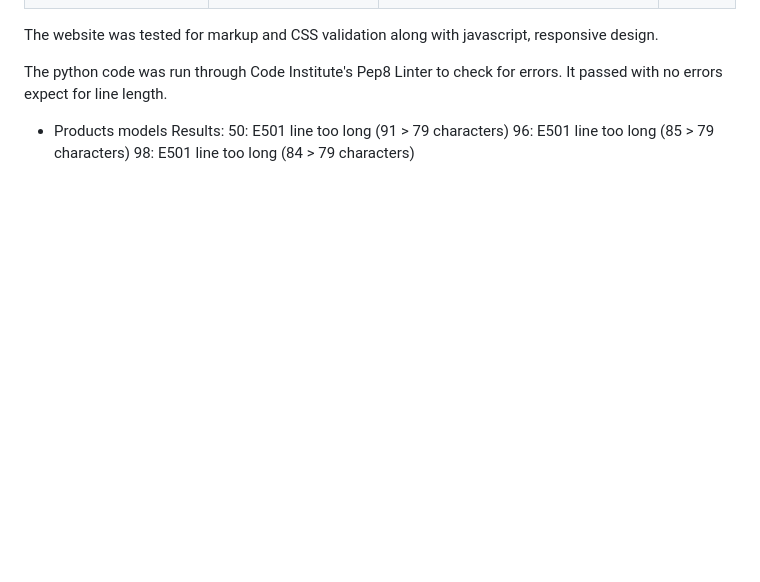
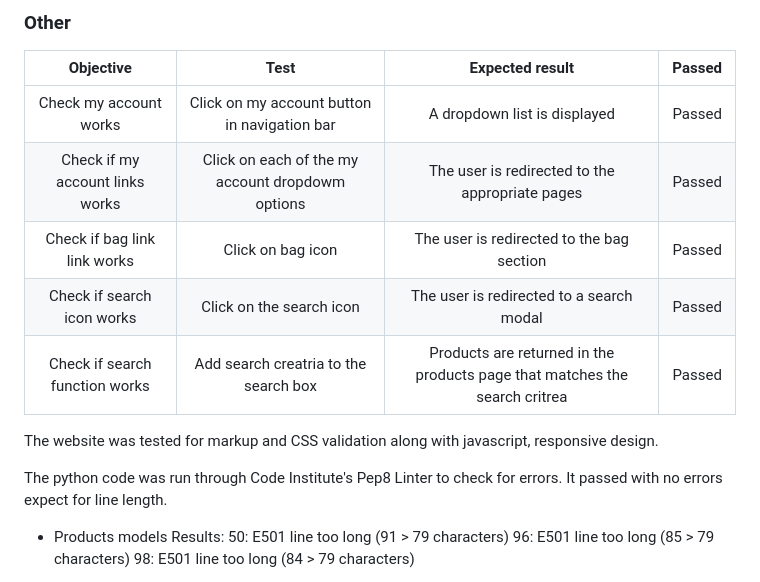
Before and after one commit to Code-Institute-Submissions/ecommerce-pp5-2, a Markdown page: README.md, the part around the change printed below. GitHub-like rendering; blank space fills up the shorter version.

Commit message:
Add to manual test in readme

```diff
--- a/README.md
+++ b/README.md
@@ -197,3 +231,13 @@ A wine blog can be used to populate other marketing channels, such as Facebook a
+### Other
+| Objective | Test | Expected result | Passed |
+| :---:     | :---:|    :---:        | :---:  |
+| Check my account works | Click on my account button in navigation bar | A dropdown list is displayed | Passed |
+| Check if my account links works | Click on each of the my account dropdowm options | The user is redirected to the appropriate pages | Passed |
+| Check if bag link link works | Click on bag icon | The user is redirected to the bag section | Passed |
+| Check if search icon works | Click on the search icon | The user is redirected to a search modal | Passed |
+| Check if search function works | Add search creatria to the search box | Products are returned in the products page that matches the search critrea | Passed |
+
+
 The website was tested for markup and CSS validation along with javascript, responsive design.
 
 The python code was run through Code Institute's Pep8 Linter to check for errors. It passed with no errors expect for line length.
```
Also changed, not shown: other parts of README.md (+34 -0 lines).
